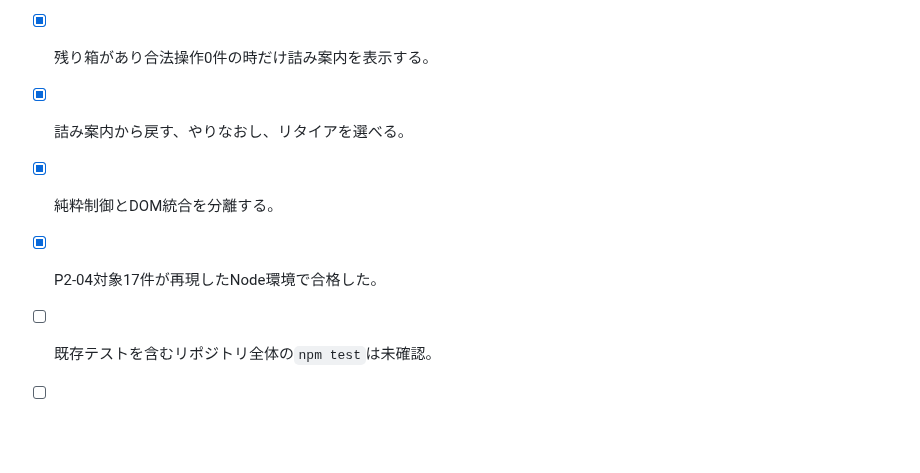
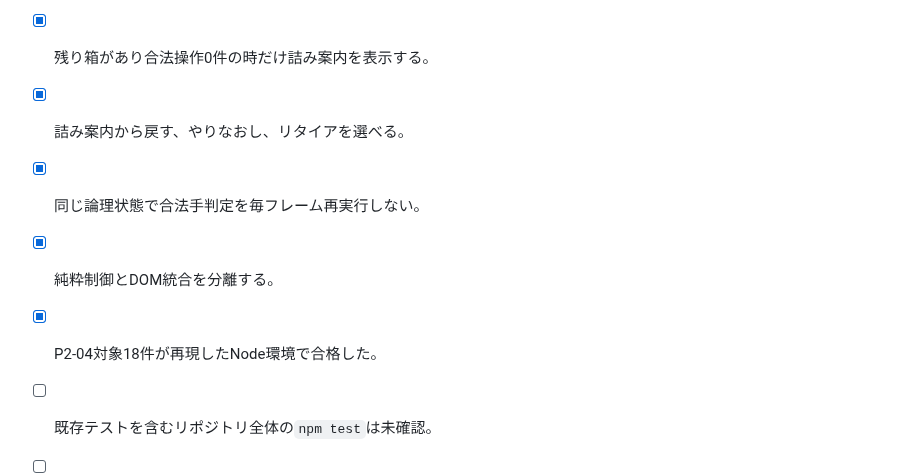
Before and after one commit to chameleonjp-lab/hakodase, a Markdown page: docs/REVIEW_CHECKLIST_v2.md, the part around the change. Drawn GitHub-style; blank space fills up the shorter version.

Commit message:
docs: verify P2-04 legal check cache

```diff
--- a/docs/REVIEW_CHECKLIST_v2.md
+++ b/docs/REVIEW_CHECKLIST_v2.md
@@ -138,8 +138,9 @@
 - [x] リタイア試行を保存しない。
 - [x] 残り箱があり合法操作0件の時だけ詰み案内を表示する。
 - [x] 詰み案内から戻す、やりなおし、リタイアを選べる。
+- [x] 同じ論理状態で合法手判定を毎フレーム再実行しない。
 - [x] 純粋制御とDOM統合を分離する。
-- [x] P2-04対象17件が再現したNode環境で合格した。
+- [x] P2-04対象18件が再現したNode環境で合格した。
 - [ ] 既存テストを含むリポジトリ全体の`npm test`は未確認。
 - [ ] 実ブラウザでundo、リタイア、詰みを確認していない。
 - [ ] 320×568で主要操作と確認パネルを確認していない。
```
